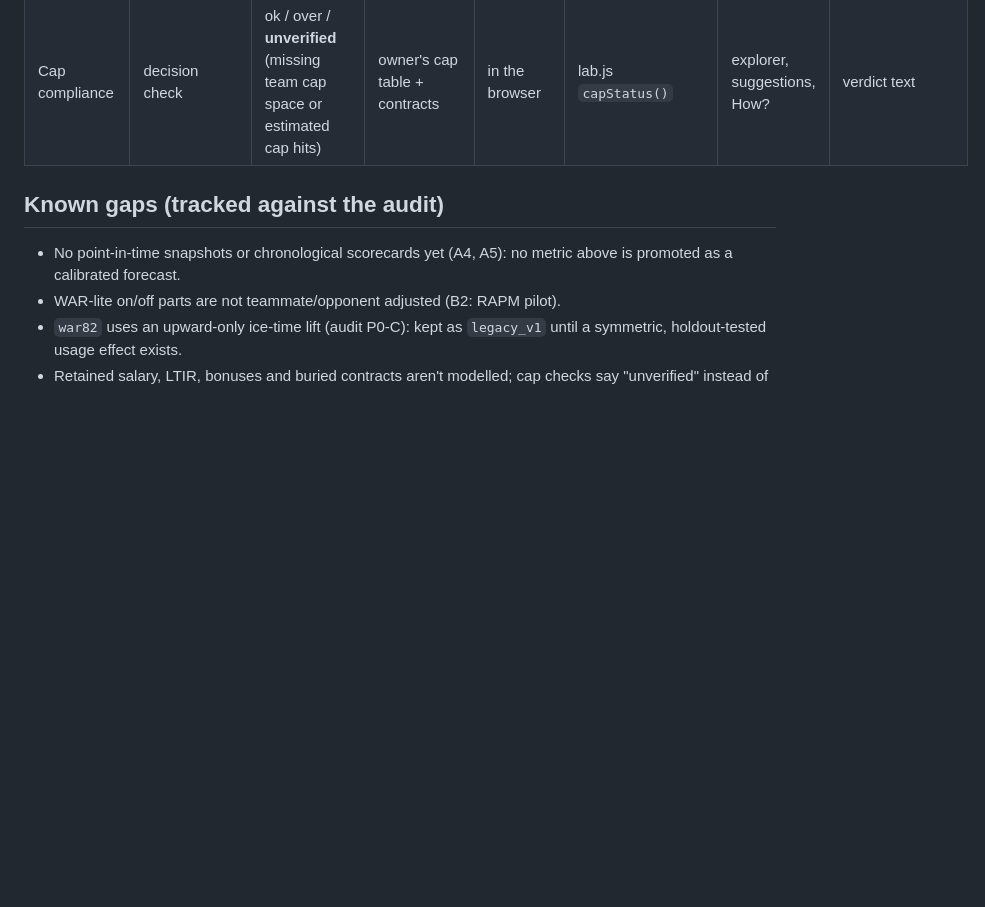
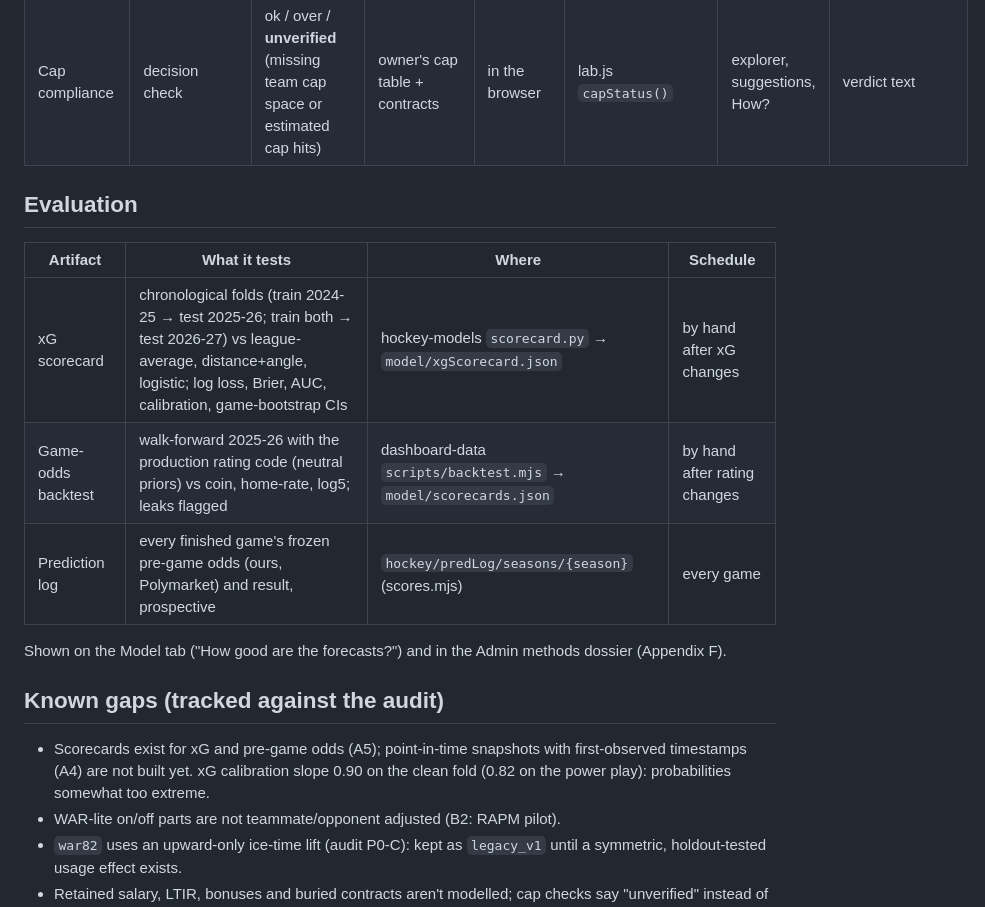
Before and after one commit to pb49939pb/dashboard-data, a Markdown page: docs/model-inventory.md, the part around the change. Drawn GitHub-style; blank space fills up the shorter version.

Commit message:
docs: inventory lists the scorecards
Co-Authored-By: Claude Opus 5.5 <noreply@anthropic.com>

```diff
--- a/docs/model-inventory.md
+++ b/docs/model-inventory.md
@@ -55,8 +55,18 @@ methods dossier (generated from `INFO`, `MODELS` and the live constants).
 | Acceptance verdict | decision heuristic | "meets the model's asking price" (not a calibrated probability) | price × premium vs package; 65% headliner | in the browser | lab.js `evaluateTrade()` | explorer, How? | verdict text |
 | Cap compliance | decision check | ok / over / **unverified** (missing team cap space or estimated cap hits) | owner's cap table + contracts | in the browser | lab.js `capStatus()` | explorer, suggestions, How? | verdict text |
 
+## Evaluation
+
+| Artifact | What it tests | Where | Schedule |
+|---|---|---|---|
+| xG scorecard | chronological folds (train 2024-25 → test 2025-26; train both → test 2026-27) vs league-average, distance+angle, logistic; log loss, Brier, AUC, calibration, game-bootstrap CIs | hockey-models `scorecard.py` → `model/xgScorecard.json` | by hand after xG changes |
+| Game-odds backtest | walk-forward 2025-26 with the production rating code (neutral priors) vs coin, home-rate, log5; leaks flagged | dashboard-data `scripts/backtest.mjs` → `model/scorecards.json` | by hand after rating changes |
+| Prediction log | every finished game's frozen pre-game odds (ours, Polymarket) and result, prospective | `hockey/predLog/seasons/{season}` (scores.mjs) | every game |
+
+Shown on the Model tab ("How good are the forecasts?") and in the Admin methods dossier (Appendix F).
+
 ## Known gaps (tracked against the audit)
-- No point-in-time snapshots or chronological scorecards yet (A4, A5): no metric above is promoted as a calibrated forecast.
+- Scorecards exist for xG and pre-game odds (A5); point-in-time snapshots with first-observed timestamps (A4) are not built yet. xG calibration slope 0.90 on the clean fold (0.82 on the power play): probabilities somewhat too extreme.
 - WAR-lite on/off parts are not teammate/opponent adjusted (B2: RAPM pilot).
 - `war82` uses an upward-only ice-time lift (audit P0-C): kept as `legacy_v1` until a symmetric, holdout-tested usage effect exists.
 - Retained salary, LTIR, bonuses and buried contracts aren't modelled; cap checks say "unverified" instead of "ok".
```
